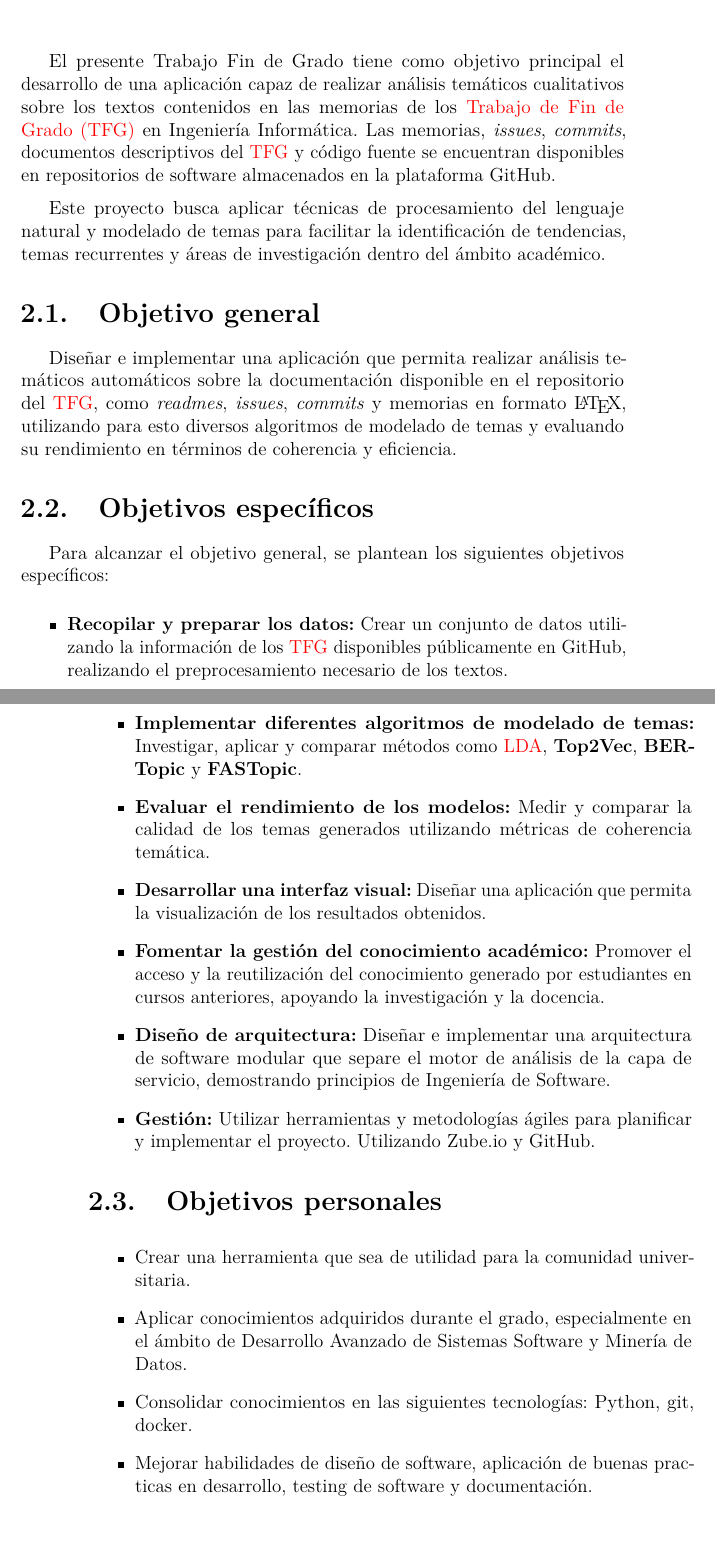
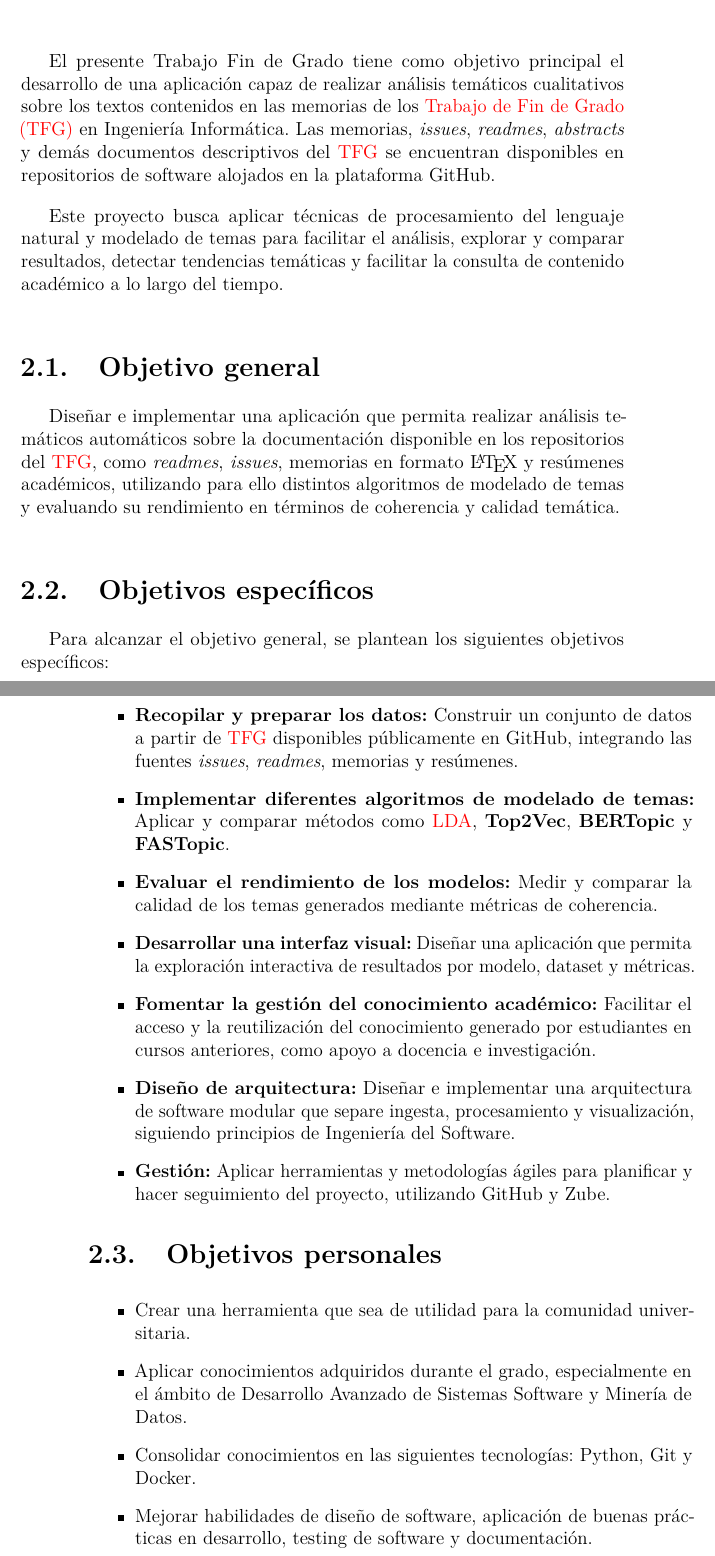
Before and after one commit to zcc1001/tfg-topics, a LaTeX thesis (docs/latex/memoria.tex, which reads docs/latex/tex/2_Objetivos_del_proyecto.tex): two parts of pages 15 and 16 of 54, joined at a grey line, cut so that both start at the same text. Compiled offline with pdfLaTeX.

Commit message:
#76 mejora objetivos

```diff
--- a/docs/latex/tex/2_Objetivos_del_proyecto.tex
+++ b/docs/latex/tex/2_Objetivos_del_proyecto.tex
@@ -3,22 +3,24 @@
 El presente Trabajo Fin de Grado tiene como objetivo principal el desarrollo de
 una aplicación capaz de realizar análisis temáticos cualitativos sobre los
 textos contenidos en las memorias de los \acrfull{tfg} en Ingeniería
-Informática. Las memorias, \textit{issues}, \textit{commits}, documentos
-descriptivos del \acrshort{tfg} y código fuente se encuentran disponibles en
-repositorios de software almacenados en la plataforma GitHub.
+Informática. Las memorias, \textit{issues}, \textit{readmes},
+\textit{abstracts} y demás documentos descriptivos del \acrshort{tfg} se
+encuentran disponibles en repositorios de software alojados en la plataforma
+GitHub.
 
 Este proyecto busca aplicar técnicas de procesamiento del lenguaje natural y
-modelado de temas para facilitar la identificación de tendencias, temas
-recurrentes y áreas de investigación dentro del ámbito académico.
+modelado de temas para facilitar el análisis, explorar y comparar resultados,
+detectar tendencias temáticas y facilitar la consulta de contenido académico a
+lo largo del tiempo.
 
 \section{Objetivo general}
 
 Diseñar e implementar una aplicación que permita realizar análisis temáticos
-automáticos sobre la documentación disponible en el repositorio del
-\acrshort{tfg}, como \textit{readmes}, \textit{issues}, \textit{commits} y
-memorias en formato \LaTeX{}, utilizando para esto diversos algoritmos de
+automáticos sobre la documentación disponible en los repositorios del
+\acrshort{tfg}, como \textit{readmes}, \textit{issues}, memorias en formato
+\LaTeX{} y resúmenes académicos, utilizando para ello distintos algoritmos de
 modelado de temas y evaluando su rendimiento en términos de coherencia y
-eficiencia.
+calidad temática.
 
 \section{Objetivos específicos}
 
@@ -26,19 +28,19 @@ Para alcanzar el objetivo general, se plantean los siguientes objetivos
 específicos:
 
 \begin{itemize}
-    \item \textbf{Recopilar y preparar los datos:} Crear un conjunto de datos utilizando la información de los  \acrshort{tfg} disponibles públicamente en GitHub, realizando el preprocesamiento necesario de los textos.
+    \item \textbf{Recopilar y preparar los datos:} Construir un conjunto de datos a partir de \acrshort{tfg} disponibles públicamente en GitHub, integrando las fuentes \textit{issues}, \textit{readmes}, memorias y resúmenes.
 
-    \item \textbf{Implementar diferentes algoritmos de modelado de temas:} Investigar, aplicar y comparar métodos como \acrshort{lda}, \textbf{Top2Vec}, \textbf{BERTopic} y \textbf{FASTopic}.
+    \item \textbf{Implementar diferentes algoritmos de modelado de temas:} Aplicar y comparar métodos como \acrshort{lda}, \textbf{Top2Vec}, \textbf{BERTopic} y \textbf{FASTopic}.
 
-    \item \textbf{Evaluar el rendimiento de los modelos:} Medir y comparar la calidad de los temas generados utilizando métricas de coherencia temática.
+    \item \textbf{Evaluar el rendimiento de los modelos:} Medir y comparar la calidad de los temas generados mediante métricas de coherencia.
 
-    \item \textbf{Desarrollar una interfaz visual:} Diseñar una aplicación que permita la visualización de los resultados obtenidos.
+    \item \textbf{Desarrollar una interfaz visual:} Diseñar una aplicación que permita la exploración interactiva de resultados por modelo, dataset y métricas.
 
-    \item \textbf{Fomentar la gestión del conocimiento académico:} Promover el acceso y la reutilización del conocimiento generado por estudiantes en cursos anteriores, apoyando la investigación y la docencia.
+    \item \textbf{Fomentar la gestión del conocimiento académico:} Facilitar el acceso y la reutilización del conocimiento generado por estudiantes en cursos anteriores, como apoyo a docencia e investigación.
 
-    \item \textbf{Diseño de arquitectura:} Diseñar e implementar una arquitectura de software modular que separe el motor de análisis de la capa de servicio, demostrando principios de Ingeniería de Software.
+    \item \textbf{Diseño de arquitectura:} Diseñar e implementar una arquitectura de software modular que separe ingesta, procesamiento y visualización, siguiendo principios de Ingeniería del Software.
 
-    \item \textbf{Gestión:} Utilizar herramientas y metodologías ágiles para planificar y implementar el proyecto. Utilizando Zube.io y GitHub.
+    \item \textbf{Gestión:} Aplicar herramientas y metodologías ágiles para planificar y hacer seguimiento del proyecto, utilizando GitHub y Zube.
 
 \end{itemize}
 
@@ -50,8 +52,8 @@ específicos:
     \item Aplicar conocimientos adquiridos durante el grado, especialmente en el ámbito
           de Desarrollo Avanzado de Sistemas Software y Minería de Datos.
 
-    \item Consolidar conocimientos en las siguientes tecnologías: Python, git, docker.
+    \item Consolidar conocimientos en las siguientes tecnologías: Python, Git y Docker.
 
-    \item Mejorar habilidades de diseño de software, aplicación de buenas practicas en
+    \item Mejorar habilidades de diseño de software, aplicación de buenas prácticas en
           desarrollo, testing de software y documentación.
 \end{itemize}
```
